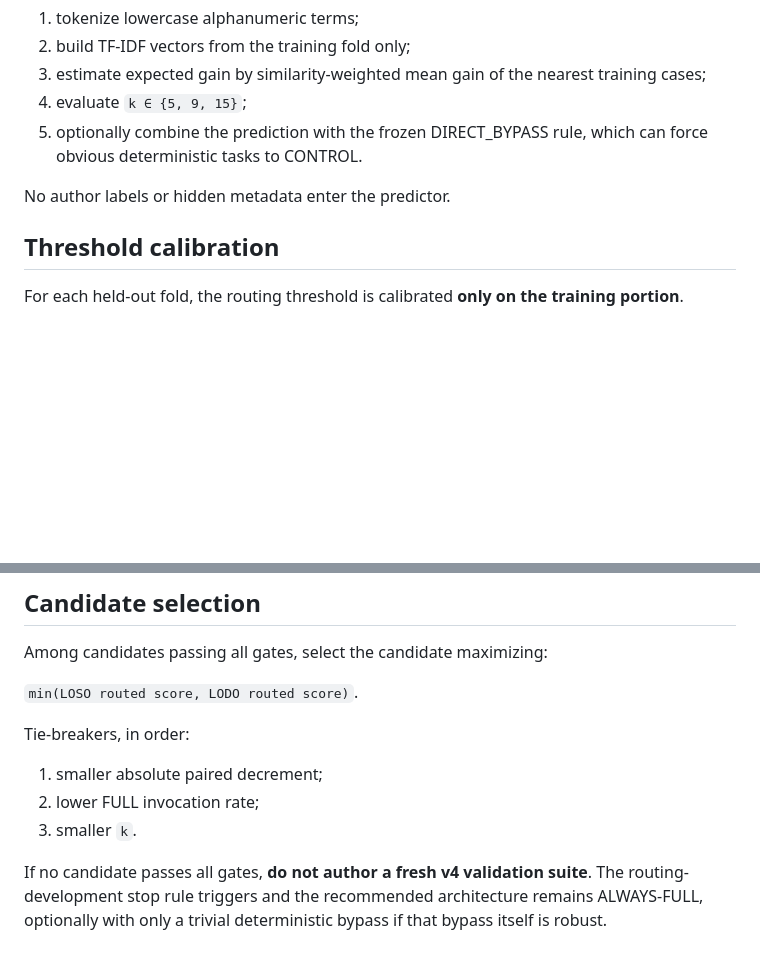
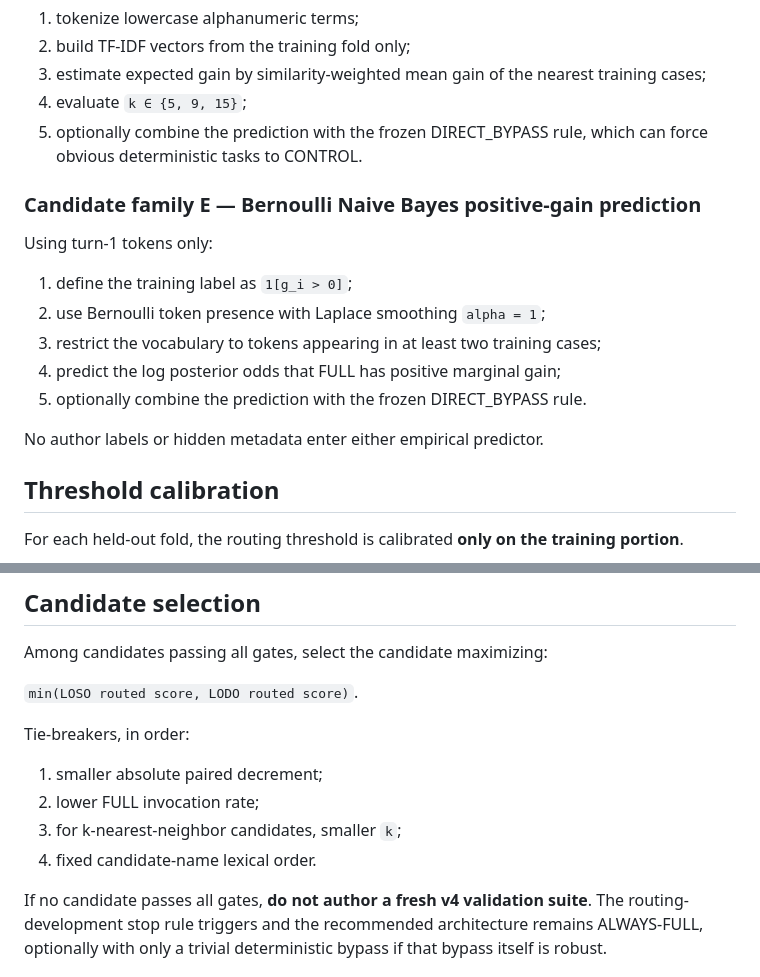
Before and after one commit to ElephantRock/Reasoning-Engine, a Markdown page: docs/SELECTIVE_ROUTING_V4_DEVELOPMENT_PROTOCOL.md, 2 parts joined by grey strips. GitHub-like rendering; blank space fills up the shorter version.

Commit message:
Add discriminative value predictor to frozen v4 development set

```diff
--- a/docs/SELECTIVE_ROUTING_V4_DEVELOPMENT_PROTOCOL.md
+++ b/docs/SELECTIVE_ROUTING_V4_DEVELOPMENT_PROTOCOL.md
@@ -58,7 +58,17 @@ Using turn-1 text only:
 4. evaluate `k ∈ {5, 9, 15}`;
 5. optionally combine the prediction with the frozen DIRECT_BYPASS rule, which can force obvious deterministic tasks to CONTROL.
 
-No author labels or hidden metadata enter the predictor.
+### Candidate family E — Bernoulli Naive Bayes positive-gain prediction
+
+Using turn-1 tokens only:
+
+1. define the training label as `1[g_i > 0]`;
+2. use Bernoulli token presence with Laplace smoothing `alpha = 1`;
+3. restrict the vocabulary to tokens appearing in at least two training cases;
+4. predict the log posterior odds that FULL has positive marginal gain;
+5. optionally combine the prediction with the frozen DIRECT_BYPASS rule.
+
+No author labels or hidden metadata enter either empirical predictor.
 
 ## Threshold calibration
 
@@ -135,7 +145,8 @@ Tie-breakers, in order:
 
 1. smaller absolute paired decrement;
 2. lower FULL invocation rate;
-3. smaller `k`.
+3. for k-nearest-neighbor candidates, smaller `k`;
+4. fixed candidate-name lexical order.
 
 If no candidate passes all gates, **do not author a fresh v4 validation suite**. The routing-development stop rule triggers and the recommended architecture remains ALWAYS-FULL, optionally with only a trivial deterministic bypass if that bypass itself is robust.
 
```
